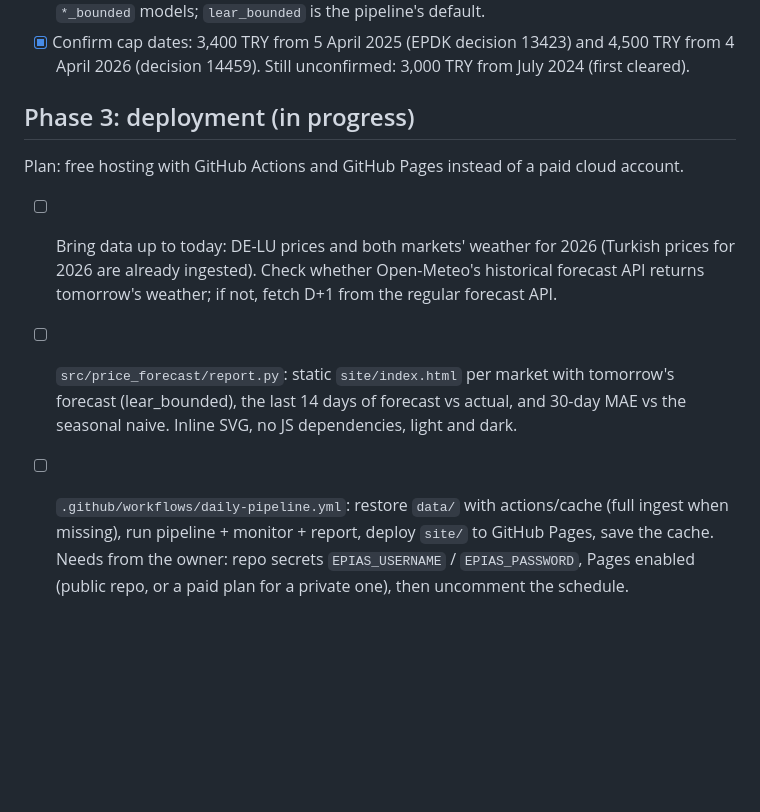
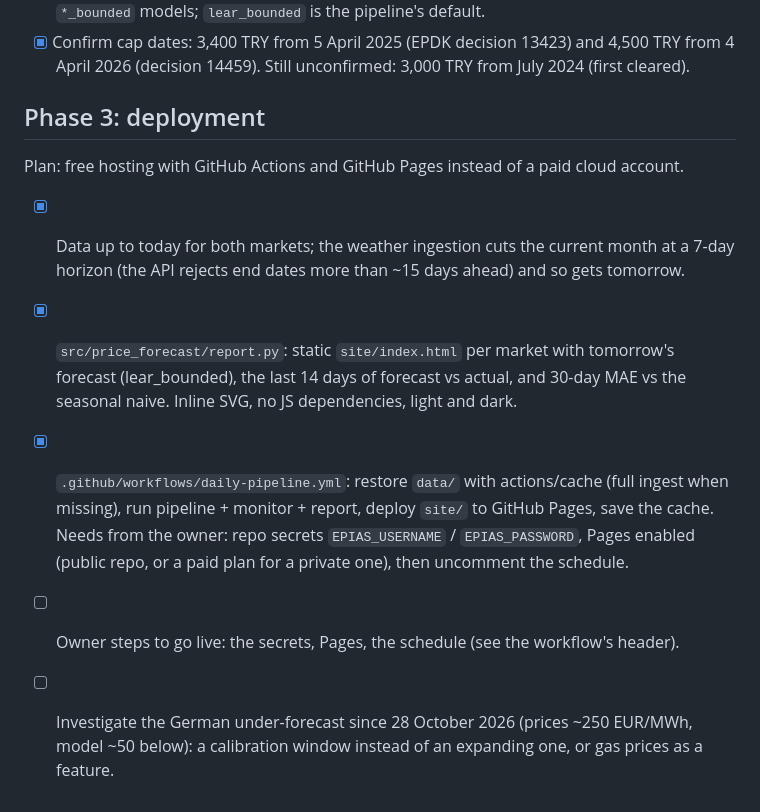
Before and after one commit to takaindidenize/energy-price-forecast, a Markdown page: docs/ROADMAP.md, the part around the change. Drawn GitHub-style; blank space fills up the shorter version.

```diff
--- a/docs/ROADMAP.md
+++ b/docs/ROADMAP.md
@@ -27,15 +27,17 @@
 - [x] Confirm cap dates: 3,400 TRY from 5 April 2025 (EPDK decision 13423) and 4,500 TRY from
       4 April 2026 (decision 14459). Still unconfirmed: 3,000 TRY from July 2024 (first cleared).
 
-## Phase 3: deployment (in progress)
+## Phase 3: deployment
 Plan: free hosting with GitHub Actions and GitHub Pages instead of a paid cloud account.
-- [ ] Bring data up to today: DE-LU prices and both markets' weather for 2026 (Turkish prices for
-      2026 are already ingested). Check whether Open-Meteo's historical forecast API returns
-      tomorrow's weather; if not, fetch D+1 from the regular forecast API.
-- [ ] `src/price_forecast/report.py`: static `site/index.html` per market with tomorrow's
+- [x] Data up to today for both markets; the weather ingestion cuts the current month at a
+      7-day horizon (the API rejects end dates more than ~15 days ahead) and so gets tomorrow.
+- [x] `src/price_forecast/report.py`: static `site/index.html` per market with tomorrow's
       forecast (lear_bounded), the last 14 days of forecast vs actual, and 30-day MAE vs the
       seasonal naive. Inline SVG, no JS dependencies, light and dark.
-- [ ] `.github/workflows/daily-pipeline.yml`: restore `data/` with actions/cache (full ingest when
+- [x] `.github/workflows/daily-pipeline.yml`: restore `data/` with actions/cache (full ingest when
       missing), run pipeline + monitor + report, deploy `site/` to GitHub Pages, save the cache.
       Needs from the owner: repo secrets `EPIAS_USERNAME` / `EPIAS_PASSWORD`, Pages enabled
       (public repo, or a paid plan for a private one), then uncomment the schedule.
+- [ ] Owner steps to go live: the secrets, Pages, the schedule (see the workflow's header).
+- [ ] Investigate the German under-forecast since 28 October 2026 (prices ~250 EUR/MWh, model ~50
+      below): a calibration window instead of an expanding one, or gas prices as a feature.
```
Also changed, not shown: README.md (+32 -1 lines), docs/img/dashboard.png (added), 7 other files.
